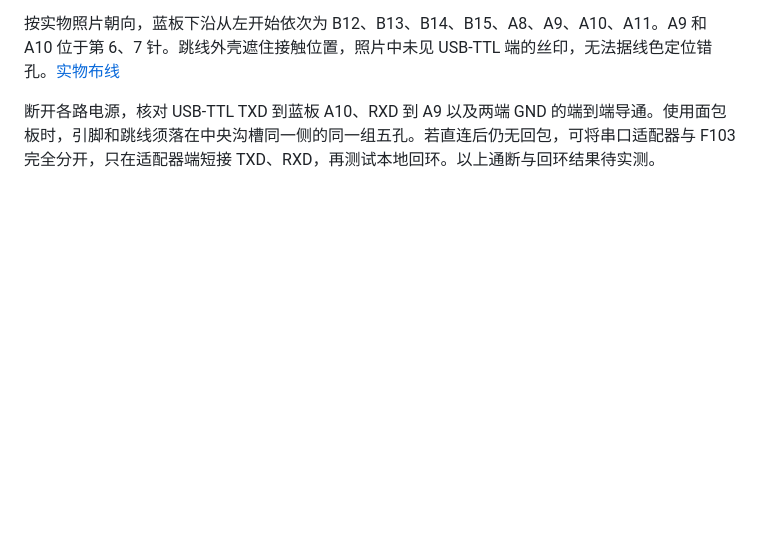
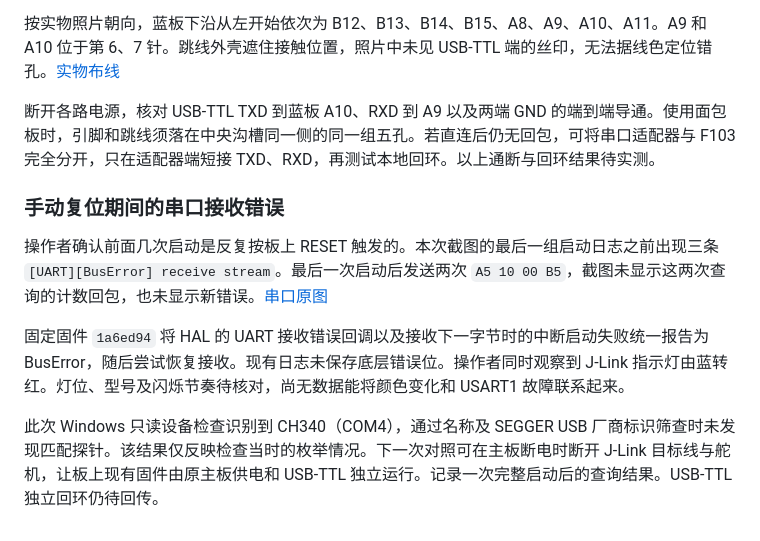
Before and after one commit to Yhorm685/zwj_Frameworks, a Markdown page: docs/timer-servo.md, the part around the change. GitHub-like rendering; blank space fills up the shorter version.

```diff
--- a/docs/timer-servo.md
+++ b/docs/timer-servo.md
@@ -115,3 +115,11 @@ USART1 的发送引脚为 PA9，接收引脚为 PA10。PB1 为 TIM3_CH4，固件
 按实物照片朝向，蓝板下沿从左开始依次为 B12、B13、B14、B15、A8、A9、A10、A11。A9 和 A10 位于第 6、7 针。跳线外壳遮住接触位置，照片中未见 USB-TTL 端的丝印，无法据线色定位错孔。[实物布线](evidence/f103-usart1-breadboard.jpg)
 
 断开各路电源，核对 USB-TTL TXD 到蓝板 A10、RXD 到 A9 以及两端 GND 的端到端导通。使用面包板时，引脚和跳线须落在中央沟槽同一侧的同一组五孔。若直连后仍无回包，可将串口适配器与 F103 完全分开，只在适配器端短接 TXD、RXD，再测试本地回环。以上通断与回环结果待实测。
+
+### 手动复位期间的串口接收错误
+
+操作者确认前面几次启动是反复按板上 RESET 触发的。本次截图的最后一组启动日志之前出现三条 `[UART][BusError] receive stream`。最后一次启动后发送两次 `A5 10 00 B5`，截图未显示这两次查询的计数回包，也未显示新错误。[串口原图](evidence/f103-uart-receive-stream-reset.png)
+
+固定固件 `1a6ed94` 将 HAL 的 UART 接收错误回调以及接收下一字节时的中断启动失败统一报告为 BusError，随后尝试恢复接收。现有日志未保存底层错误位。操作者同时观察到 J-Link 指示灯由蓝转红。灯位、型号及闪烁节奏待核对，尚无数据能将颜色变化和 USART1 故障联系起来。
+
+此次 Windows 只读设备检查识别到 CH340（COM4），通过名称及 SEGGER USB 厂商标识筛查时未发现匹配探针。该结果仅反映检查当时的枚举情况。下一次对照可在主板断电时断开 J-Link 目标线与舵机，让板上现有固件由原主板供电和 USB-TTL 独立运行。记录一次完整启动后的查询结果。USB-TTL 独立回环仍待回传。
```
Also changed, not shown: docs/roadmap.md (+1 -1 lines), docs/validation.md (+1 -1 lines), docs/evidence/f103-uart-receive-stream-reset.png (added).
